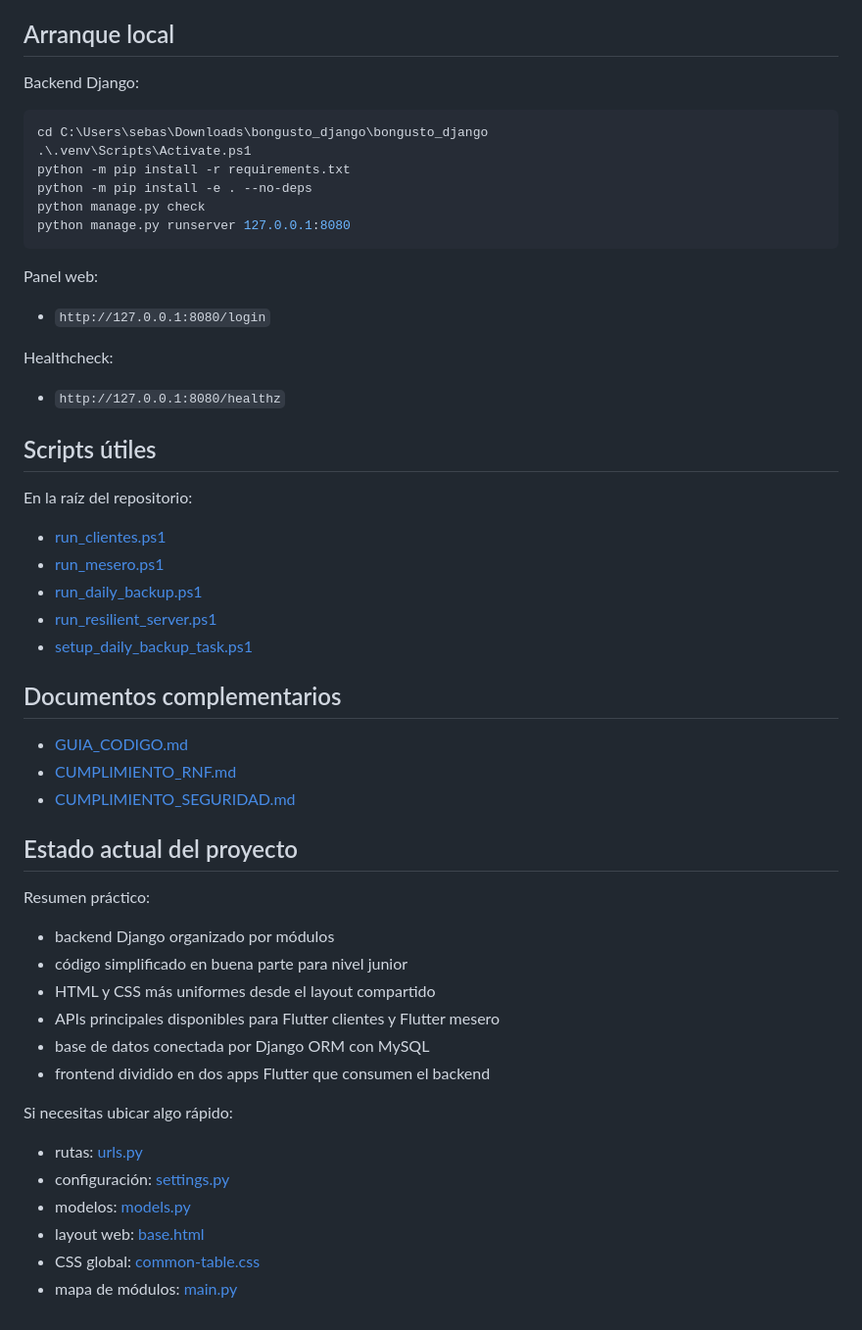
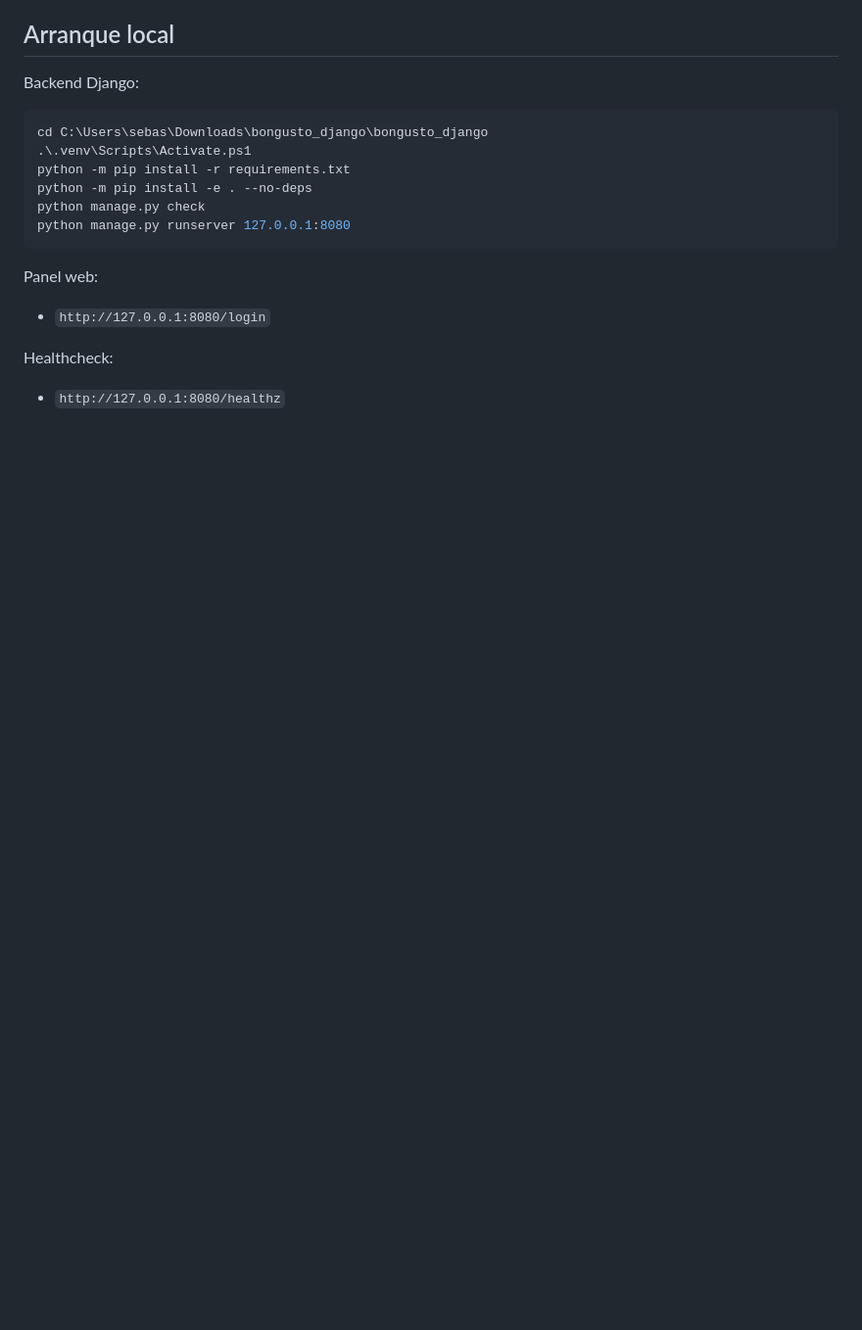
Before and after one commit to PAPITASL/BonGustoDjango, a Markdown page: bongusto_django/README.md, the part around the change. Shown at 98% size. Rendered like a GitHub page; blank space fills up the shorter version.

Commit message:
Clean up README by removing scripts and project status
Removed useful scripts and project status sections from README.

```diff
--- a/bongusto_django/README.md
+++ b/bongusto_django/README.md
@@ -404,36 +404,3 @@ Panel web:
 
 Healthcheck:
 - `http://127.0.0.1:8080/healthz`
-
-## Scripts útiles
-
-En la raíz del repositorio:
-- [run_clientes.ps1](/c:/Users/sebas/Downloads/bongusto_django/run_clientes.ps1)
-- [run_mesero.ps1](/c:/Users/sebas/Downloads/bongusto_django/run_mesero.ps1)
-- [run_daily_backup.ps1](/c:/Users/sebas/Downloads/bongusto_django/run_daily_backup.ps1)
-- [run_resilient_server.ps1](/c:/Users/sebas/Downloads/bongusto_django/run_resilient_server.ps1)
-- [setup_daily_backup_task.ps1](/c:/Users/sebas/Downloads/bongusto_django/setup_daily_backup_task.ps1)
-
-## Documentos complementarios
-
-- [GUIA_CODIGO.md](/c:/Users/sebas/Downloads/bongusto_django/GUIA_CODIGO.md)
-- [CUMPLIMIENTO_RNF.md](/c:/Users/sebas/Downloads/bongusto_django/CUMPLIMIENTO_RNF.md)
-- [CUMPLIMIENTO_SEGURIDAD.md](/c:/Users/sebas/Downloads/bongusto_django/CUMPLIMIENTO_SEGURIDAD.md)
-
-## Estado actual del proyecto
-
-Resumen práctico:
-- backend Django organizado por módulos
-- código simplificado en buena parte para nivel junior
-- HTML y CSS más uniformes desde el layout compartido
-- APIs principales disponibles para Flutter clientes y Flutter mesero
-- base de datos conectada por Django ORM con MySQL
-- frontend dividido en dos apps Flutter que consumen el backend
-
-Si necesitas ubicar algo rápido:
-- rutas: [urls.py](/c:/Users/sebas/Downloads/bongusto_django/bongusto_django/src/bongusto/interfaces/urls.py)
-- configuración: [settings.py](/c:/Users/sebas/Downloads/bongusto_django/bongusto_django/src/bongusto/infrastructure/settings.py)
-- modelos: [models.py](/c:/Users/sebas/Downloads/bongusto_django/bongusto_django/src/bongusto/domain/models.py)
-- layout web: [base.html](/c:/Users/sebas/Downloads/bongusto_django/bongusto_django/src/bongusto/modules/shared/templates/base.html)
-- CSS global: [common-table.css](/c:/Users/sebas/Downloads/bongusto_django/bongusto_django/src/bongusto/modules/shared/static/css/common-table.css)
-- mapa de módulos: [main.py](/c:/Users/sebas/Downloads/bongusto_django/bongusto_django/src/bongusto/main.py)
```
